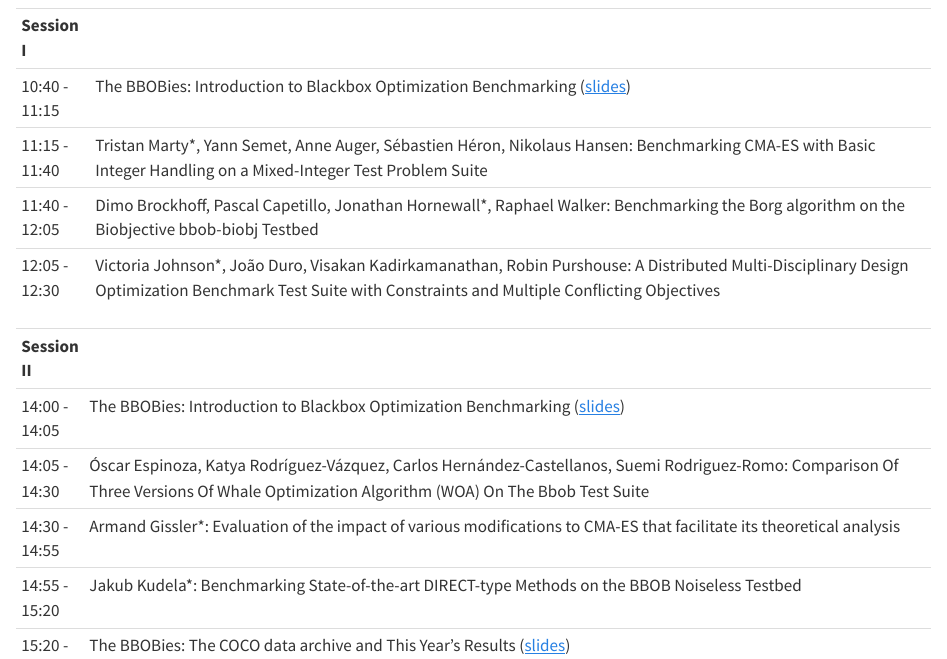
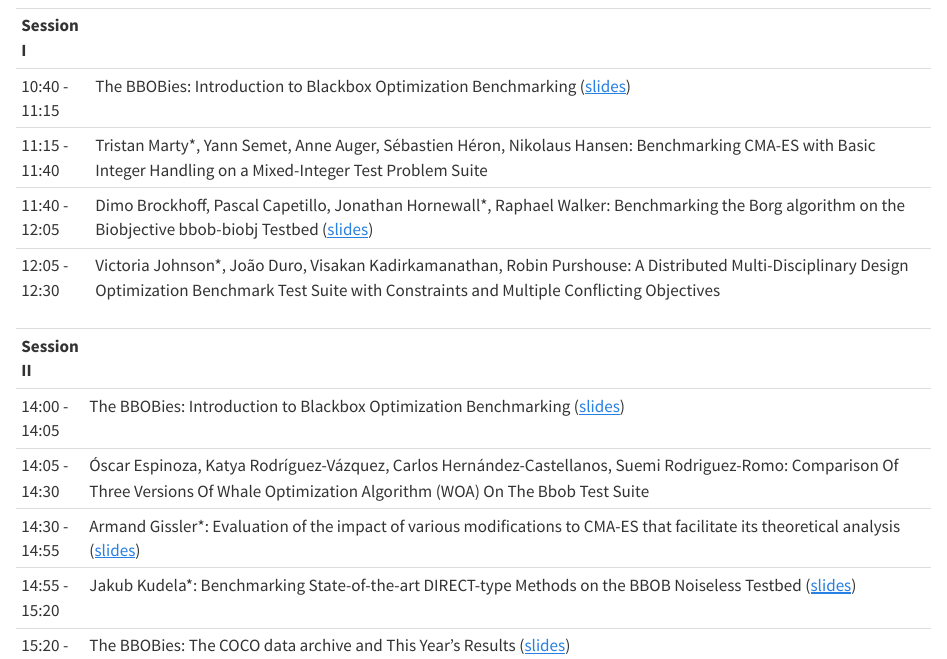
Before and after one commit to numbbo/workshops, a Quarto document (bbob2023.qmd): the page in a window 1100 px wide, from 1710 px down. Rendered offline with R 4.5, knitr and Pandoc in place of Quarto, with nearby package versions.

Commit message:
added slides from BBOB2023 workshop

```diff
--- a/bbob2023.qmd
+++ b/bbob2023.qmd
@@ -108,7 +108,7 @@ provided links to download the slides if available.
 +-------------------+-----------------------------------------------------------------------------------------------------------------------------------------------------------------------------------------------------------------+
 |   11:15 - 11:40   | Tristan Marty\*, Yann Semet, Anne Auger, Sébastien Héron, Nikolaus Hansen: Benchmarking CMA-ES with Basic Integer Handling on a Mixed-Integer Test Problem Suite                                                |
 +-------------------+-----------------------------------------------------------------------------------------------------------------------------------------------------------------------------------------------------------------+
-|   11:40 - 12:05   | Dimo Brockhoff, Pascal Capetillo, Jonathan Hornewall\*, Raphael Walker: Benchmarking the Borg algorithm on the Biobjective bbob-biobj Testbed                                                                   |
+|   11:40 - 12:05   | Dimo Brockhoff, Pascal Capetillo, Jonathan Hornewall\*, Raphael Walker: Benchmarking the Borg algorithm on the Biobjective bbob-biobj Testbed ([slides](./presentations/2023-GECCO/103_Jonathan_Borg.pdf))      |
 +-------------------+-----------------------------------------------------------------------------------------------------------------------------------------------------------------------------------------------------------------+
 |   12:05 - 12:30   | Victoria Johnson\*, João Duro, Visakan Kadirkamanathan, Robin Purshouse: A Distributed Multi-Disciplinary Design Optimization Benchmark Test Suite with Constraints and Multiple Conflicting Objectives         |
 +-------------------+-----------------------------------------------------------------------------------------------------------------------------------------------------------------------------------------------------------------+
@@ -125,9 +125,9 @@ provided links to download the slides if available.
 +----------------+---------------------------------------------------------------------------------------------------------------------------------------------------------------------------------------------------------------------------+
 | 14:05 - 14:30  | Óscar Espinoza, Katya Rodríguez-Vázquez, Carlos Hernández-Castellanos, Suemi Rodriguez-Romo: Comparison Of Three Versions Of Whale Optimization Algorithm (WOA) On The Bbob Test Suite                                    |
 +----------------+---------------------------------------------------------------------------------------------------------------------------------------------------------------------------------------------------------------------------+
-| 14:30 - 14:55  | Armand Gissler\*: Evaluation of the impact of various modifications to CMA-ES that facilitate its theoretical analysis                                                                                                    |
+| 14:30 - 14:55  | Armand Gissler\*: Evaluation of the impact of various modifications to CMA-ES that facilitate its theoretical analysis ([slides](./presentations/2023-GECCO/203_Armand_modificationsToCMA-ES.pdf))                        |
 +----------------+---------------------------------------------------------------------------------------------------------------------------------------------------------------------------------------------------------------------------+
-| 14:55 - 15:20  | Jakub Kudela\*: Benchmarking State-of-the-art DIRECT-type Methods on the BBOB Noiseless Testbed                                                                                                                           |
+| 14:55 - 15:20  | Jakub Kudela\*: Benchmarking State-of-the-art DIRECT-type Methods on the BBOB Noiseless Testbed ([slides](./presentations/2023-GECCO/204_Jakub_DIRECTtypeMethods.pdf))                                                    |
 +----------------+---------------------------------------------------------------------------------------------------------------------------------------------------------------------------------------------------------------------------+
 | 15:20 - 15:30  | The BBOBies: The COCO data archive and This Year’s Results ([slides](./presentations/2023-GECCO/205_Dimo_bbob-2023-summary.pdf))                                                                                          |
 +----------------+---------------------------------------------------------------------------------------------------------------------------------------------------------------------------------------------------------------------------+
```
Also changed, not shown: presentations/2023-GECCO/103_Jonathan_Borg.pdf (added), presentations/2023-GECCO/204_Jakub_DIRECTtypeMethods.pdf (added), 1 other file.
